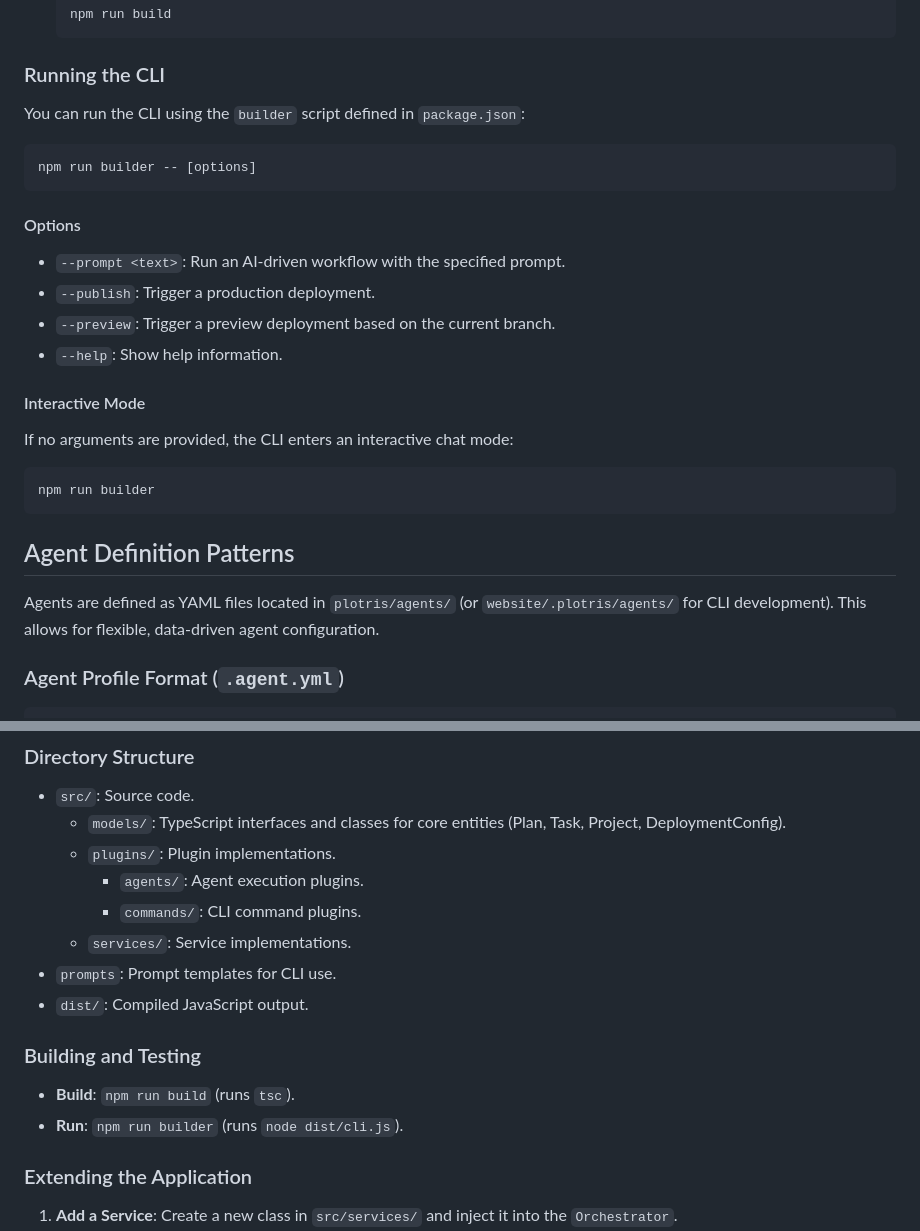
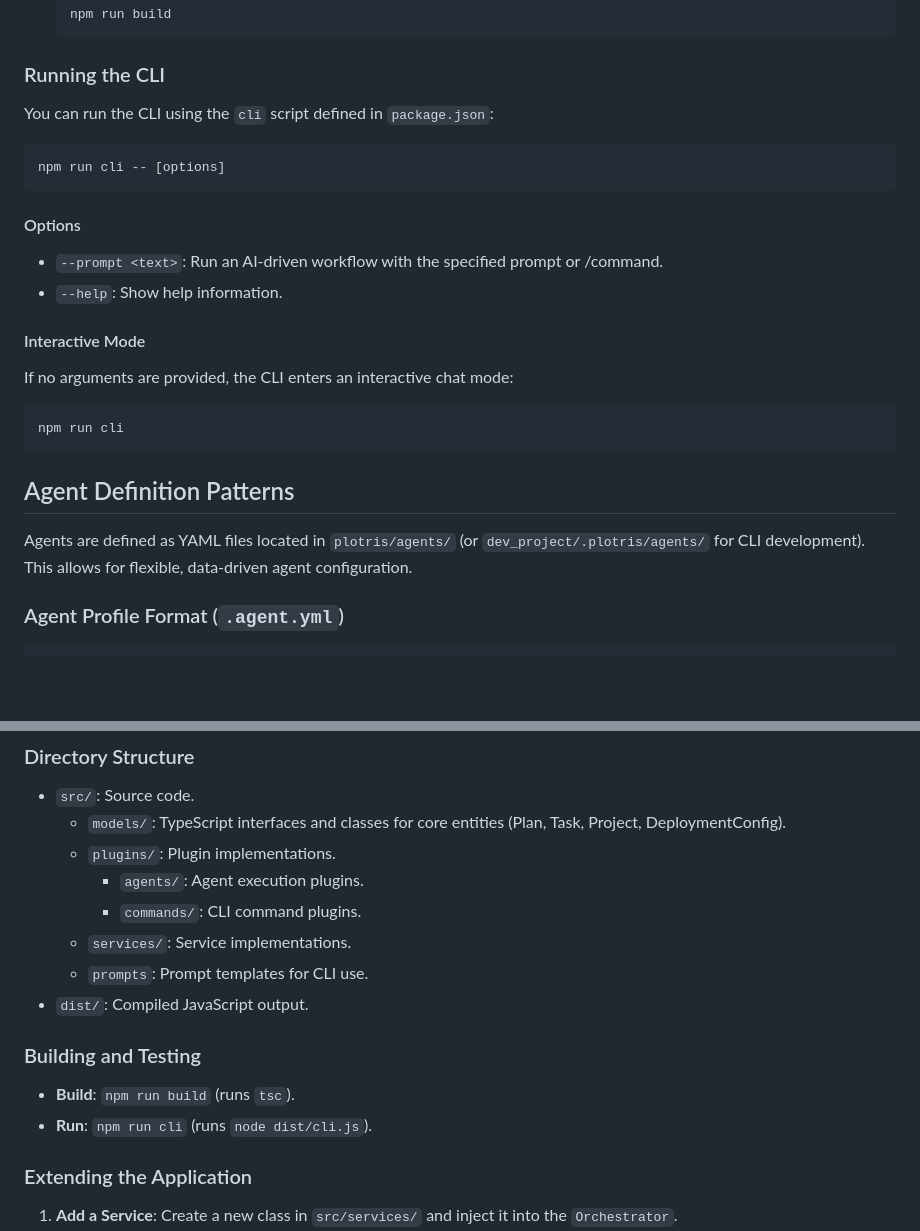
Before and after one commit to nexical/engine, a Markdown page: README.md, 2 parts joined by grey strips. Drawn GitHub-style; blank space fills up the shorter version.

Commit message:
Updates to the README file.

````diff
--- a/README.md
+++ b/README.md
@@ -61,17 +61,15 @@ The **Executor** builds a dependency graph and dynamically schedules tasks as th
 
 ### Running the CLI
 
-You can run the CLI using the `builder` script defined in `package.json`:
+You can run the CLI using the `cli` script defined in `package.json`:
 
 ```bash
-npm run builder -- [options]
+npm run cli -- [options]
 ```
 
 #### Options
 
-- `--prompt <text>`: Run an AI-driven workflow with the specified prompt.
-- `--publish`: Trigger a production deployment.
-- `--preview`: Trigger a preview deployment based on the current branch.
+- `--prompt <text>`: Run an AI-driven workflow with the specified prompt or /command.
 - `--help`: Show help information.
 
 #### Interactive Mode
@@ -79,12 +77,12 @@ npm run builder -- [options]
 If no arguments are provided, the CLI enters an interactive chat mode:
 
 ```bash
-npm run builder
+npm run cli
 ```
 
 ## Agent Definition Patterns
 
-Agents are defined as YAML files located in `plotris/agents/` (or `website/.plotris/agents/` for CLI development). This allows for flexible, data-driven agent configuration.
+Agents are defined as YAML files located in `plotris/agents/` (or `dev_project/.plotris/agents/` for CLI development). This allows for flexible, data-driven agent configuration.
 
 ### Agent Profile Format (`.agent.yml`)
 
@@ -121,13 +119,13 @@ The `AgentRunner` supports variable interpolation in `prompt_template` and `args
         - `agents/`: Agent execution plugins.
         - `commands/`: CLI command plugins.
     - `services/`: Service implementations.
-- `prompts`: Prompt templates for CLI use.
+    - `prompts`: Prompt templates for CLI use.
 - `dist/`: Compiled JavaScript output.
 
 ### Building and Testing
 
 - **Build**: `npm run build` (runs `tsc`).
-- **Run**: `npm run builder` (runs `node dist/cli.js`).
+- **Run**: `npm run cli` (runs `node dist/cli.js`).
 
 ### Extending the Application
 
````
